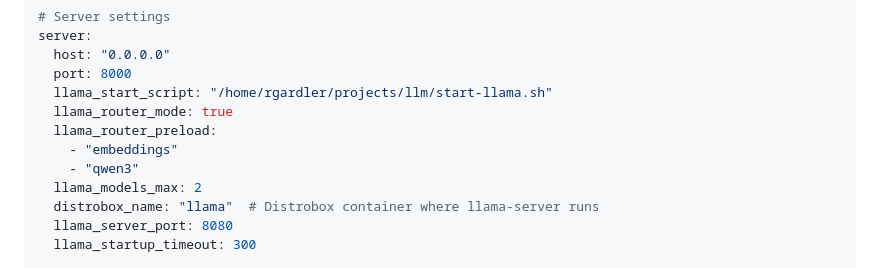
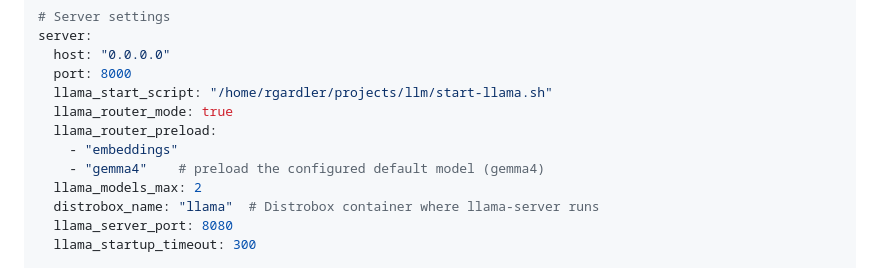
Before and after one commit to SorraTheOrc/llm-manager, a Markdown page: proxy/README.md, the part around the change. GitHub-like rendering.

Commit message:
docs: update README examples to preload gemma4 in router_preload

```diff
--- a/proxy/README.md
+++ b/proxy/README.md
@@ -89,7 +89,7 @@ server:
   llama_router_mode: true
   llama_router_preload:
     - "embeddings"
-    - "qwen3"
+    - "gemma4"    # preload the configured default model (gemma4)
   llama_models_max: 2
   distrobox_name: "llama"  # Distrobox container where llama-server runs
   llama_server_port: 8080
```
